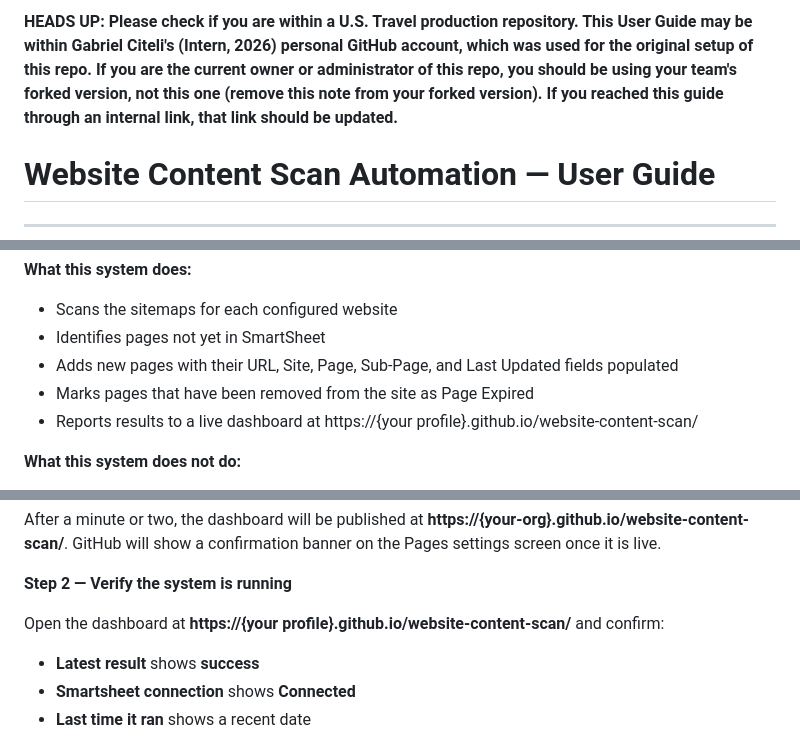
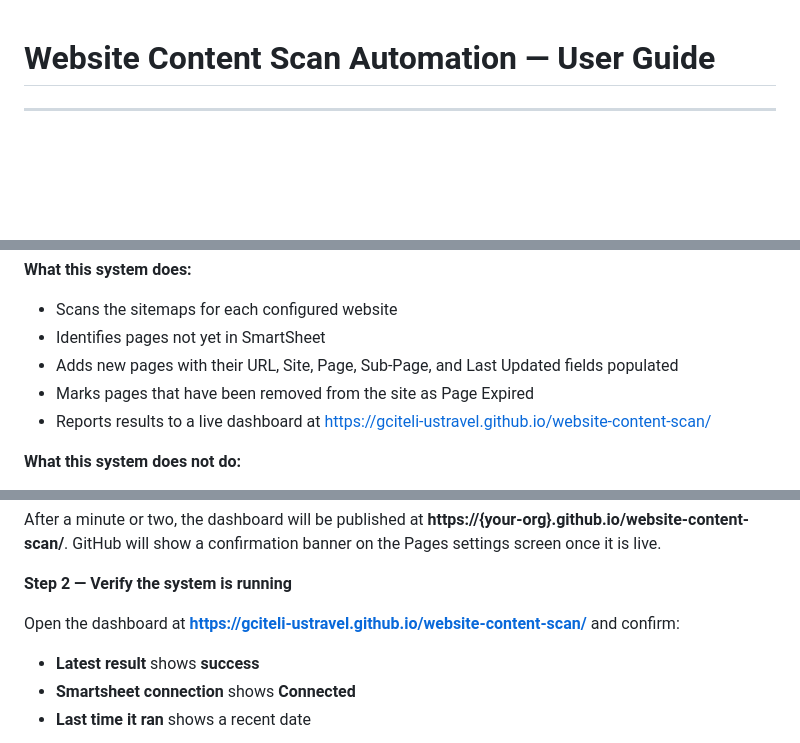
Before and after one commit to gciteli-ustravel/website-content-scan, a Markdown page: USER-GUIDE.md, 3 parts joined by grey strips. GitHub-like rendering; blank space fills up the shorter version.

```diff
--- a/USER-GUIDE.md
+++ b/USER-GUIDE.md
@@ -1,7 +1,3 @@
-**HEADS UP: Please check if you are within a U.S. Travel production repository. This User Guide may be within Gabriel Citeli's (Intern, 2026) personal GitHub account, which was used for the original setup of this repo.
-If you are the current owner or administrator of this repo, you should be using your team's forked version, not this one (remove this note from your forked version).
-If you reached this guide through an internal link, that link should be updated.**
-
 # Website Content Scan Automation — User Guide
 
 ---
@@ -32,7 +28,7 @@ The automation runs on a weekly schedule and can also be triggered manually at a
 - Identifies pages not yet in SmartSheet
 - Adds new pages with their URL, Site, Page, Sub-Page, and Last Updated fields populated
 - Marks pages that have been removed from the site as Page Expired
-- Reports results to a live dashboard at https://{your profile}.github.io/website-content-scan/
+- Reports results to a live dashboard at https://gciteli-ustravel.github.io/website-content-scan/
 
 **What this system does not do:**
 
@@ -87,7 +83,7 @@ After a minute or two, the dashboard will be published at **https://{your-org}.g
 
 **Step 2 — Verify the system is running**
 
-Open the dashboard at **https://{your profile}.github.io/website-content-scan/** and confirm:
+Open the dashboard at **https://gciteli-ustravel.github.io/website-content-scan/** and confirm:
 
 - **Latest result** shows **success**
 - **Smartsheet connection** shows **Connected**
```
Also changed, not shown: other parts of USER-GUIDE.md (+3 -3 lines).
